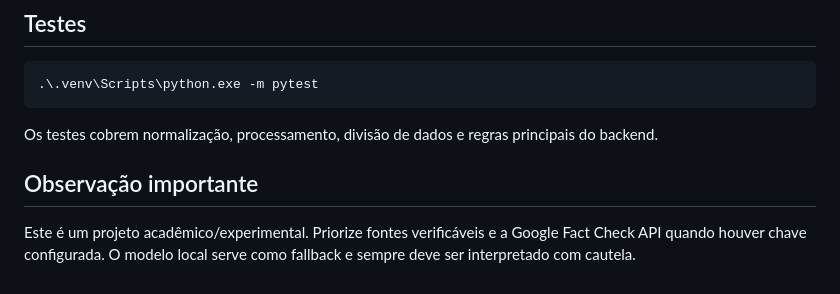
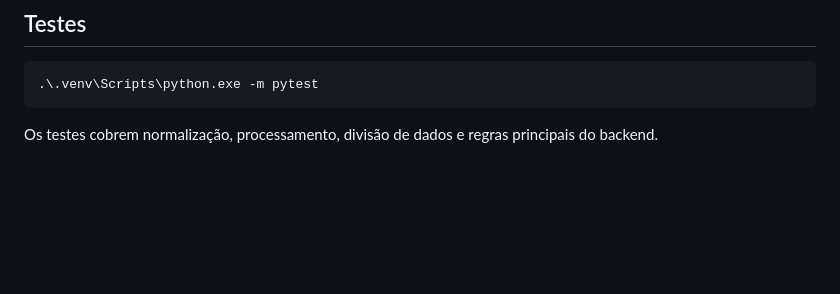
Before and after one commit to Ssouza001/Project-AI, a Markdown page: README.md, the part around the change. Drawn GitHub-style; blank space fills up the shorter version.

Commit message:
Remove important note from README
Removed important note about project status and testing.

````diff
--- a/README.md
+++ b/README.md
@@ -164,7 +164,3 @@ O retreino usa o dataset processado, dados suplementares confiáveis e candidato
 ```
 
 Os testes cobrem normalização, processamento, divisão de dados e regras principais do backend.
-
-## Observação importante
-
-Este é um projeto acadêmico/experimental. Priorize fontes verificáveis e a Google Fact Check API quando houver chave configurada. O modelo local serve como fallback e sempre deve ser interpretado com cautela.
````
